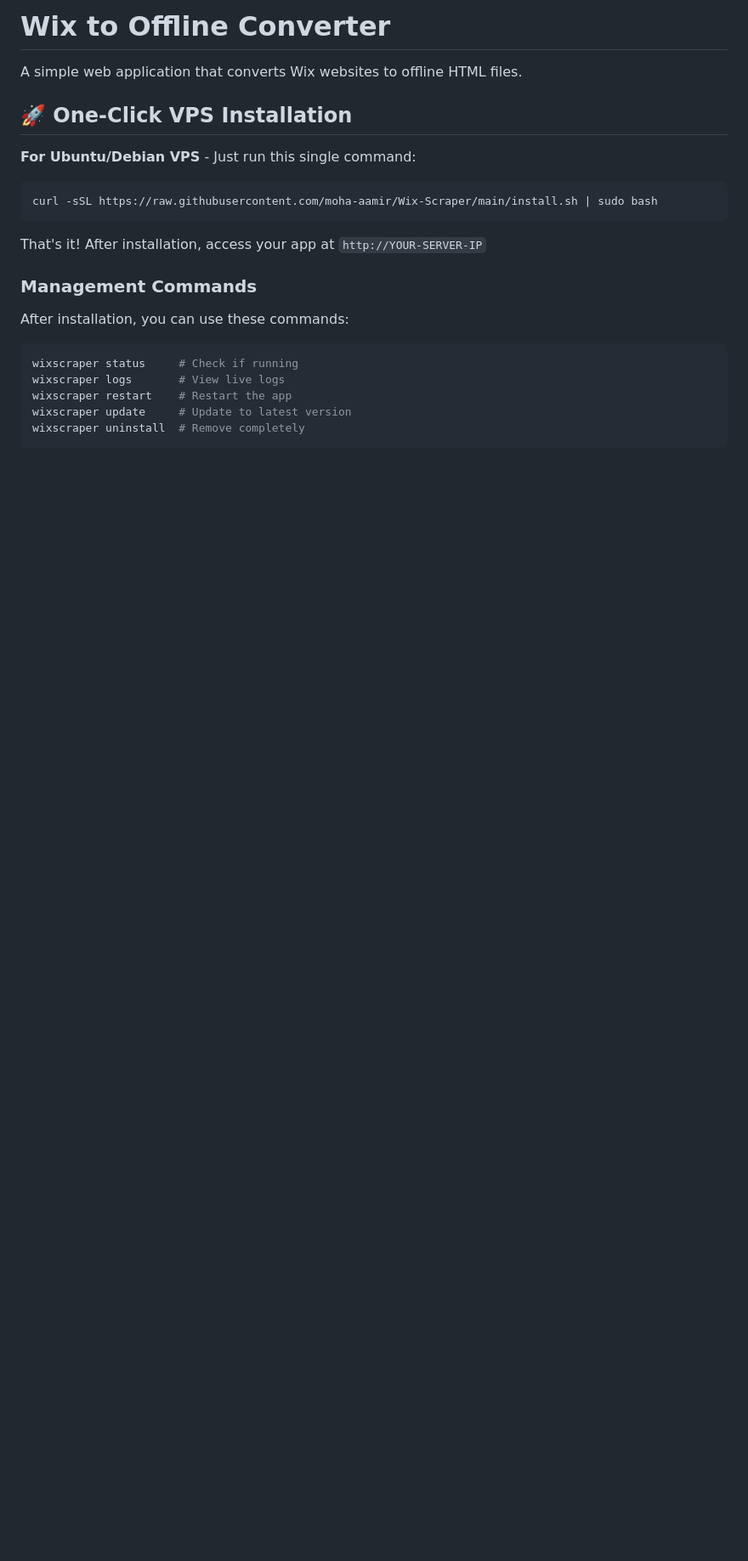
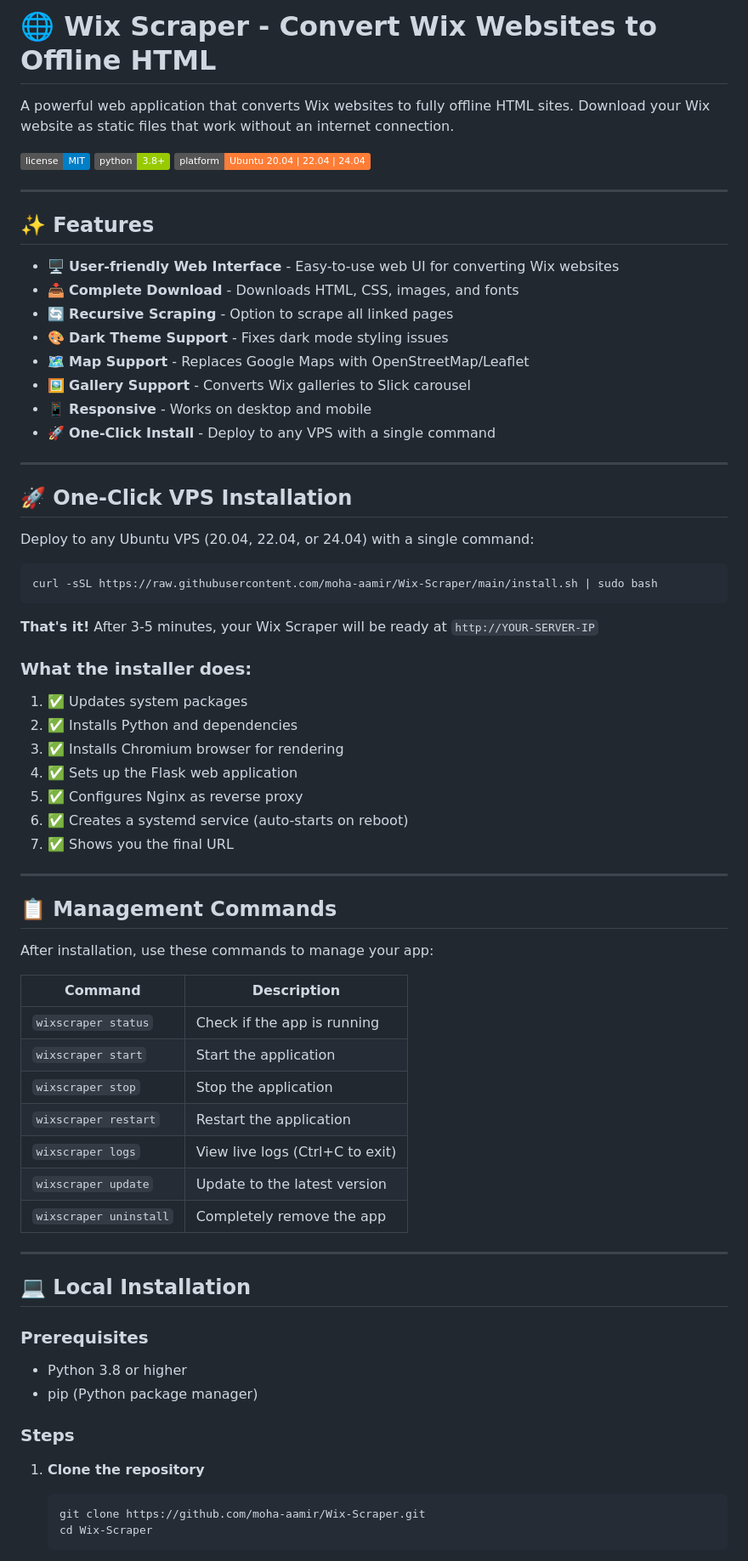
Before and after one commit to moha-aamir/Wix-Scraper, a Markdown page: README.md, the part around one of its changes. Shown at 85% size. Drawn GitHub-style; badges without logos; blank space fills up the shorter version.

Commit message:
Update README with comprehensive documentation and tutorials

````diff
--- a/README.md
+++ b/README.md
@@ -1,24 +1,75 @@
-# Wix to Offline Converter
+# 🌐 Wix Scraper - Convert Wix Websites to Offline HTML
 
-A simple web application that converts Wix websites to offline HTML files.
+A powerful web application that converts Wix websites to fully offline HTML sites. Download your Wix website as static files that work without an internet connection.
+
+![License](https://img.shields.io/badge/license-MIT-blue.svg)
+![Python](https://img.shields.io/badge/python-3.8+-green.svg)
+![Platform](https://img.shields.io/badge/platform-Ubuntu%2020.04%20%7C%2022.04%20%7C%2024.04-orange.svg)
+
+---
+
+## ✨ Features
+
+- 🖥️ **User-friendly Web Interface** - Easy-to-use web UI for converting Wix websites
+- 📥 **Complete Download** - Downloads HTML, CSS, images, and fonts
+- 🔄 **Recursive Scraping** - Option to scrape all linked pages
+- 🎨 **Dark Theme Support** - Fixes dark mode styling issues
+- 🗺️ **Map Support** - Replaces Google Maps with OpenStreetMap/Leaflet
+- 🖼️ **Gallery Support** - Converts Wix galleries to Slick carousel
+- 📱 **Responsive** - Works on desktop and mobile
+- 🚀 **One-Click Install** - Deploy to any VPS with a single command
+
+---
 
 ## 🚀 One-Click VPS Installation
 
-**For Ubuntu/Debian VPS** - Just run this single command:
+Deploy to any Ubuntu VPS (20.04, 22.04, or 24.04) with a single command:
 
 ```bash
 curl -sSL https://raw.githubusercontent.com/moha-aamir/Wix-Scraper/main/install.sh | sudo bash
 ```
 
-That's it! After installation, access your app at `http://YOUR-SERVER-IP`
+**That's it!** After 3-5 minutes, your Wix Scraper will be ready at `http://YOUR-SERVER-IP`
 
-### Management Commands
+### What the installer does:
+1. ✅ Updates system packages
+2. ✅ Installs Python and dependencies
+3. ✅ Installs Chromium browser for rendering
+4. ✅ Sets up the Flask web application
+5. ✅ Configures Nginx as reverse proxy
+6. ✅ Creates a systemd service (auto-starts on reboot)
+7. ✅ Shows you the final URL
 
-After installation, you can use these commands:
+---
 
-```bash
-wixscraper status     # Check if running
-wixscraper logs       # View live logs
-wixscraper restart    # Restart the app
-wixscraper update     # Update to latest version
-wixscraper uninstall  # Remove completely
+## 📋 Management Commands
+
+After installation, use these commands to manage your app:
+
+| Command | Description |
+|---------|-------------|
+| `wixscraper status` | Check if the app is running |
+| `wixscraper start` | Start the application |
+| `wixscraper stop` | Stop the application |
+| `wixscraper restart` | Restart the application |
+| `wixscraper logs` | View live logs (Ctrl+C to exit) |
+| `wixscraper update` | Update to the latest version |
+| `wixscraper uninstall` | Completely remove the app |
+
+---
+
+## 💻 Local Installation
+
+### Prerequisites
+
+- Python 3.8 or higher
+- pip (Python package manager)
+
+### Steps
+
+1. **Clone the repository**
+   ```bash
+   git clone https://github.com/moha-aamir/Wix-Scraper.git
+   cd Wix-Scraper
+   ```
+
````
Also changed, not shown: other parts of README.md (+167 -72 lines).
